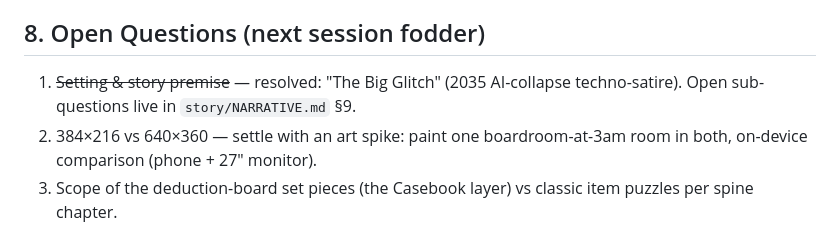
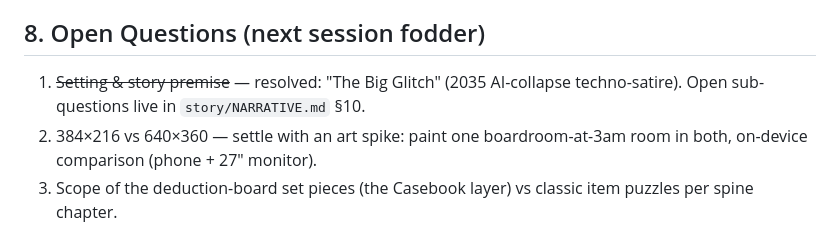
Before and after one commit to lordunderwhelmed/Marc-Jones, a Markdown page: DESIGN.md, the part around the change. Rendered like a GitHub page.

```diff
--- a/DESIGN.md
+++ b/DESIGN.md
@@ -246,7 +246,7 @@ Signature patterns:
 ## 8. Open Questions (next session fodder)
 
 1. ~~Setting & story premise~~ — resolved: "The Big Glitch" (2035 AI-collapse
-   techno-satire). Open sub-questions live in `story/NARRATIVE.md` §9.
+   techno-satire). Open sub-questions live in `story/NARRATIVE.md` §10.
 2. 384×216 vs 640×360 — settle with an art spike: paint one
    boardroom-at-3am room in both, on-device comparison (phone + 27" monitor).
 3. Scope of the deduction-board set pieces (the Casebook layer) vs classic
```
Also changed, not shown: story/NARRATIVE.md (+92 -2 lines).
